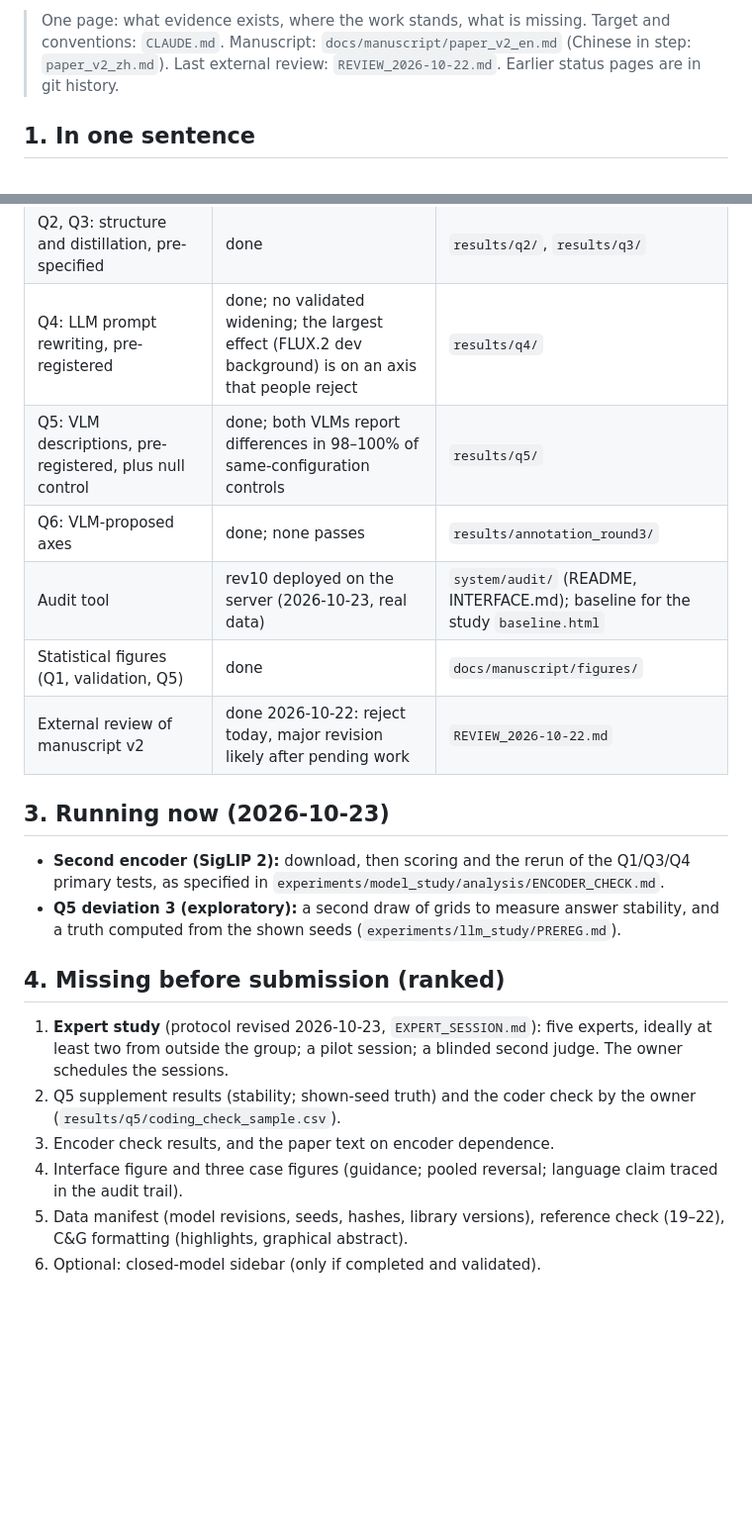
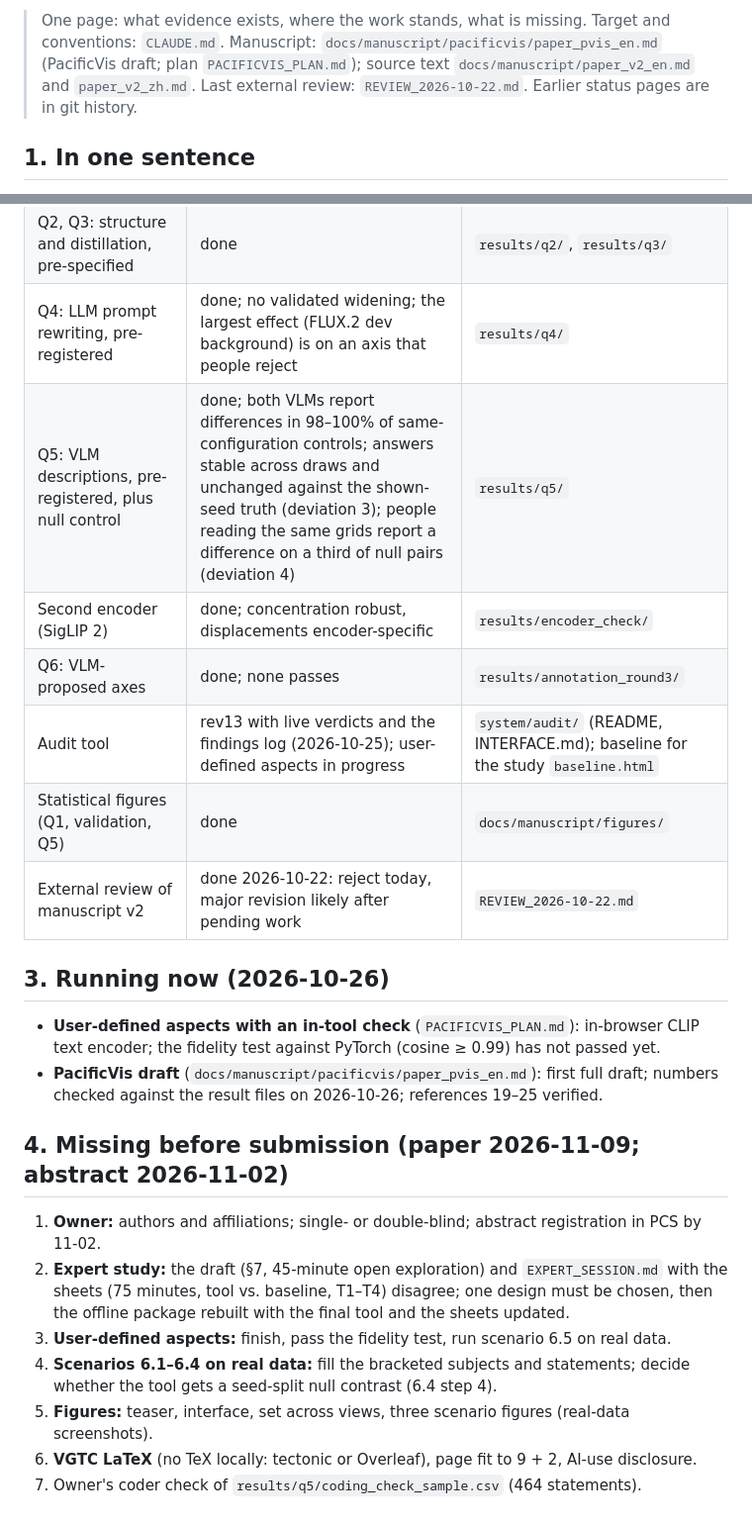
Before and after one commit to ydvislab/t2icomparison, a Markdown page: docs/STATUS.md, 2 parts joined by grey strips. Shown at 99% size. Drawn GitHub-style; blank space fills up the shorter version.

Commit message:
PacificVis draft checked against the result files: validated rewrite ratios x1.03-1.49, medium drift not significant, text predicts image for saturation and background, null control stated as scripted with the human grid check; references 19-25 verified (three VA references added); STATUS for 2026-10-26

```diff
--- a/docs/STATUS.md
+++ b/docs/STATUS.md
@@ -2,5 +2,5 @@
 
-> One page: what evidence exists, where the work stands, what is missing. Target and conventions: `CLAUDE.md`. Manuscript: `docs/manuscript/paper_v2_en.md` (Chinese in step: `paper_v2_zh.md`). Last external review: `REVIEW_2026-10-22.md`. Earlier status pages are in git history.
+> One page: what evidence exists, where the work stands, what is missing. Target and conventions: `CLAUDE.md`. Manuscript: `docs/manuscript/pacificvis/paper_pvis_en.md` (PacificVis draft; plan `PACIFICVIS_PLAN.md`); source text `docs/manuscript/paper_v2_en.md` and `paper_v2_zh.md`. Last external review: `REVIEW_2026-10-22.md`. Earlier status pages are in git history.
 
 ## 1. In one sentence
 Language now measures, changes and explains the appearance defaults of text-to-image models: text poles define the axes, LLMs rewrite prompts, VLMs describe differences. The paper presents a visual audit method that separates displacement from concentration, exposes per-subject structure and traces every reading, including language-derived claims, to human-validated image evidence. It targets the IEEE PacificVis 2027 conference track (paper due 2026-11-09), reframed as a visual analytics paper; the C&G special-issue target is dropped (2026-10-25, `PACIFICVIS_PLAN.md`).
@@ -15,20 +15,22 @@ Language now measures, changes and explains the appearance defaults of text-to-i
 | Q1: guidance, confirmatory | done | `results/q1/` |
 | Q2, Q3: structure and distillation, pre-specified | done | `results/q2/`, `results/q3/` |
 | Q4: LLM prompt rewriting, pre-registered | done; no validated widening; the largest effect (FLUX.2 dev background) is on an axis that people reject | `results/q4/` |
-| Q5: VLM descriptions, pre-registered, plus null control | done; both VLMs report differences in 98–100% of same-configuration controls | `results/q5/` |
+| Q5: VLM descriptions, pre-registered, plus null control | done; both VLMs report differences in 98–100% of same-configuration controls; answers stable across draws and unchanged against the shown-seed truth (deviation 3); people reading the same grids report a difference on a third of null pairs (deviation 4) | `results/q5/` |
+| Second encoder (SigLIP 2) | done; concentration robust, displacements encoder-specific | `results/encoder_check/` |
 | Q6: VLM-proposed axes | done; none passes | `results/annotation_round3/` |
-| Audit tool | rev10 deployed on the server (2026-10-23, real data) | `system/audit/` (README, INTERFACE.md); baseline for the study `baseline.html` |
+| Audit tool | rev13 with live verdicts and the findings log (2026-10-25); user-defined aspects in progress | `system/audit/` (README, INTERFACE.md); baseline for the study `baseline.html` |
 | Statistical figures (Q1, validation, Q5) | done | `docs/manuscript/figures/` |
 | External review of manuscript v2 | done 2026-10-22: reject today, major revision likely after pending work | `REVIEW_2026-10-22.md` |
 
-## 3. Running now (2026-10-23)
-- **Second encoder (SigLIP 2):** download, then scoring and the rerun of the Q1/Q3/Q4 primary tests, as specified in `experiments/model_study/analysis/ENCODER_CHECK.md`.
-- **Q5 deviation 3 (exploratory):** a second draw of grids to measure answer stability, and a truth computed from the shown seeds (`experiments/llm_study/PREREG.md`).
+## 3. Running now (2026-10-26)
+- **User-defined aspects with an in-tool check** (`PACIFICVIS_PLAN.md`): in-browser CLIP text encoder; the fidelity test against PyTorch (cosine ≥ 0.99) has not passed yet.
+- **PacificVis draft** (`docs/manuscript/pacificvis/paper_pvis_en.md`): first full draft; numbers checked against the result files on 2026-10-26; references 19–25 verified.
 
-## 4. Missing before submission (ranked)
-1. **Expert study** (protocol revised 2026-10-23, `EXPERT_SESSION.md`): five experts, ideally at least two from outside the group; a pilot session; a blinded second judge. The owner schedules the sessions.
-2. Q5 supplement results (stability; shown-seed truth) and the coder check by the owner (`results/q5/coding_check_sample.csv`).
-3. Encoder check results, and the paper text on encoder dependence.
-4. Interface figure and three case figures (guidance; pooled reversal; language claim traced in the audit trail).
-5. Data manifest (model revisions, seeds, hashes, library versions), reference check (19–22), C&G formatting (highlights, graphical abstract).
-6. Optional: closed-model sidebar (only if completed and validated).
+## 4. Missing before submission (paper 2026-11-09; abstract 2026-11-02)
+1. **Owner:** authors and affiliations; single- or double-blind; abstract registration in PCS by 11-02.
+2. **Expert study:** the draft (§7, 45-minute open exploration) and `EXPERT_SESSION.md` with the sheets (75 minutes, tool vs. baseline, T1–T4) disagree; one design must be chosen, then the offline package rebuilt with the final tool and the sheets updated.
+3. **User-defined aspects:** finish, pass the fidelity test, run scenario 6.5 on real data.
+4. **Scenarios 6.1–6.4 on real data:** fill the bracketed subjects and statements; decide whether the tool gets a seed-split null contrast (6.4 step 4).
+5. **Figures:** teaser, interface, set across views, three scenario figures (real-data screenshots).
+6. **VGTC LaTeX** (no TeX locally: tectonic or Overleaf), page fit to 9 + 2, AI-use disclosure.
+7. Owner's coder check of `results/q5/coding_check_sample.csv` (464 statements).
```
Also changed, not shown: other parts of docs/STATUS.md (+1 -1 lines), 1 other file.
